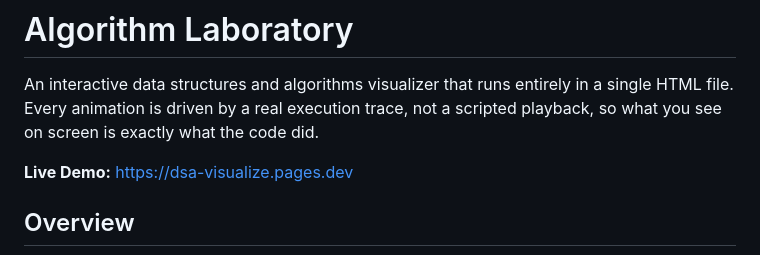
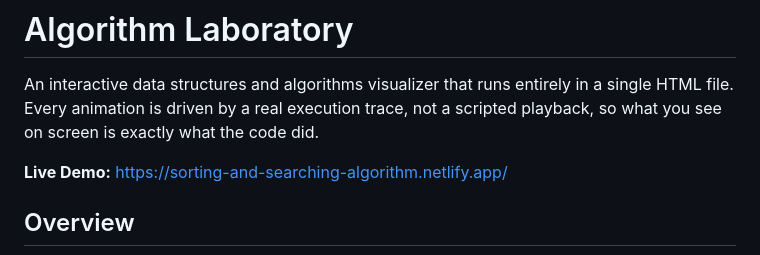
Before and after one commit to Shahriar-codes25/-Sorting-And-Searching-Algorithm-Visualization, a Markdown page: README.md, the part around the change. Drawn GitHub-style.

```diff
--- a/README.md
+++ b/README.md
@@ -2,7 +2,7 @@
 
 An interactive data structures and algorithms visualizer that runs entirely in a single HTML file. Every animation is driven by a real execution trace, not a scripted playback, so what you see on screen is exactly what the code did.
 
-**Live Demo:** [https://dsa-visualize.pages.dev](https://dsa-visualize.pages.dev)
+**Live Demo:** https://sorting-and-searching-algorithm.netlify.app/
 
 ## Overview
 
```
